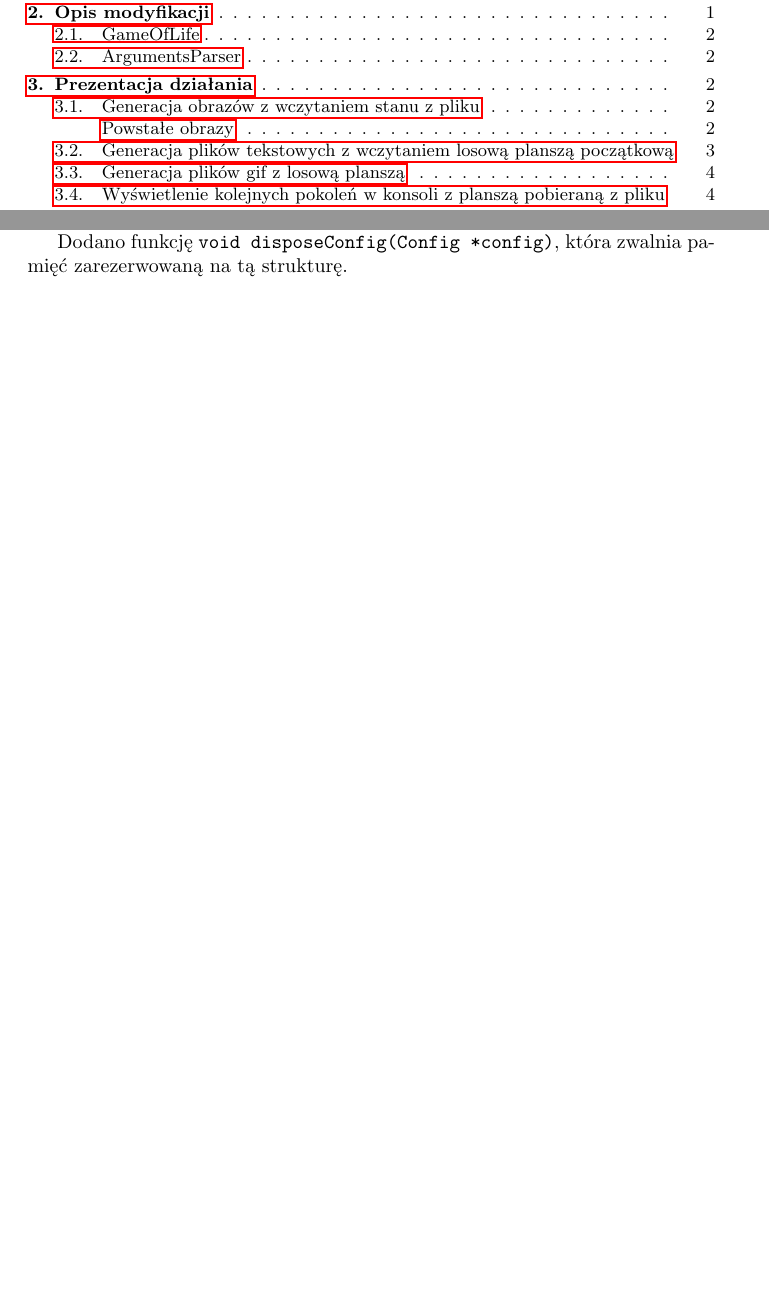
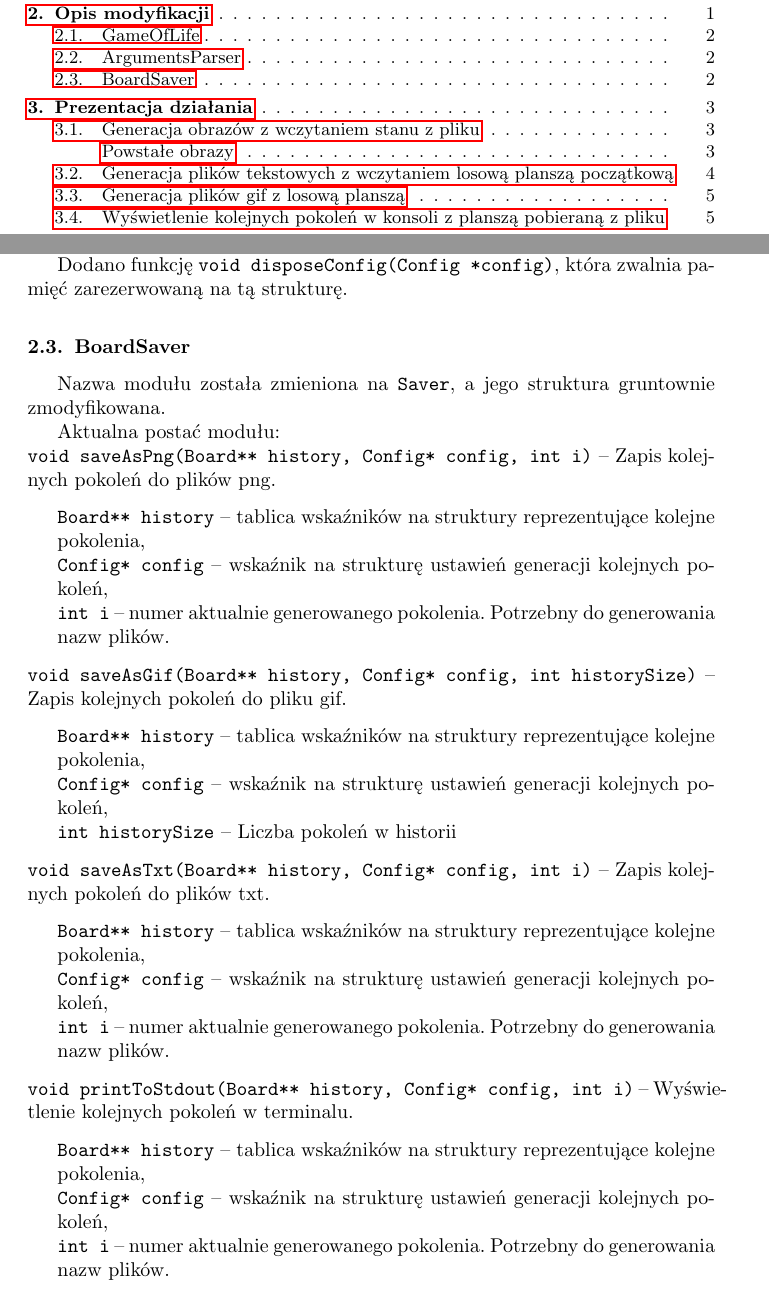
Before and after one commit to SiwyKrzysiek/gra-w-zycie, a LaTeX document (Raport-koncowy/Raport-koncowy.tex): two parts of pages 1 and 2 of 6 before the commit and two parts of pages 1 and 2 of 7 after it, joined at a grey line, cut so that both start at the same text, the shorter picture padded with empty space. Compiled offline with pdfLaTeX.

Commit message:
Moduł Saver

```diff
--- a/Raport-koncowy/Raport-koncowy.tex
+++ b/Raport-koncowy/Raport-koncowy.tex
@@ -63,9 +63,39 @@ Do struktury \texttt{Config} zostały dodane nowe pola \texttt{sizeX} i \texttt{
 
 Dodano funkcję \texttt{void disposeConfig(Config *config)}, która zwalnia pamięć zarezerwowaną na tą strukturę.
 
+\subsection{BoardSaver}
+Nazwa modułu została zmieniona na \texttt{Saver}, a jego struktura gruntownie zmodyfikowana.
+
+Aktualna postać modułu:\\
+\texttt{void saveAsPng(Board** history, Config* config, int i)} -- Zapis kolejnych pokoleń do plików png.
+\begin{itemize}[label={}]
+	\item\texttt{Board** history} -- tablica wskaźników na struktury reprezentujące kolejne pokolenia,
+	\item\texttt{Config* config} -- wskaźnik na strukturę ustawień generacji kolejnych pokoleń,
+	\item \texttt{int i} -- numer aktualnie generowanego pokolenia. Potrzebny do generowania nazw plików.
+\end{itemize}
+
+\noindent{}\texttt{void saveAsGif(Board** history, Config* config, int historySize)} -- Zapis kolejnych pokoleń do pliku gif.
+\begin{itemize}[label={}]
+	\item\texttt{Board** history} -- tablica wskaźników na struktury reprezentujące kolejne pokolenia,
+	\item\texttt{Config* config} -- wskaźnik na strukturę ustawień generacji kolejnych pokoleń,
+	\item \texttt{int historySize} -- Liczba pokoleń w historii
+\end{itemize}
+
+\noindent{}\texttt{void saveAsTxt(Board** history, Config* config, int i)} -- Zapis kolejnych pokoleń do plików txt.
+\begin{itemize}[label={}]
+	\item\texttt{Board** history} -- tablica wskaźników na struktury reprezentujące kolejne pokolenia,
+	\item\texttt{Config* config} -- wskaźnik na strukturę ustawień generacji kolejnych pokoleń,
+	\item \texttt{int i} -- numer aktualnie generowanego pokolenia. Potrzebny do generowania nazw plików.
+\end{itemize}
+
+\noindent{}\texttt{void printToStdout(Board** history, Config* config, int i)} -- Wyświetlenie kolejnych pokoleń w terminalu.
+\begin{itemize}[label={}]
+	\item\texttt{Board** history} -- tablica wskaźników na struktury reprezentujące kolejne pokolenia,
+	\item\texttt{Config* config} -- wskaźnik na strukturę ustawień generacji kolejnych pokoleń,
+	\item \texttt{int i} -- numer aktualnie generowanego pokolenia. Potrzebny do generowania nazw plików.
+\end{itemize}
+
 \section{Prezentacja działania}
-
-
 Przykłady wywołania programu z różnymi flagami.
 
 \subsection{Generacja obrazów z wczytaniem stanu z pliku}
```
Also changed, not shown: Raport-koncowy/Raport-koncowy.pdf.
